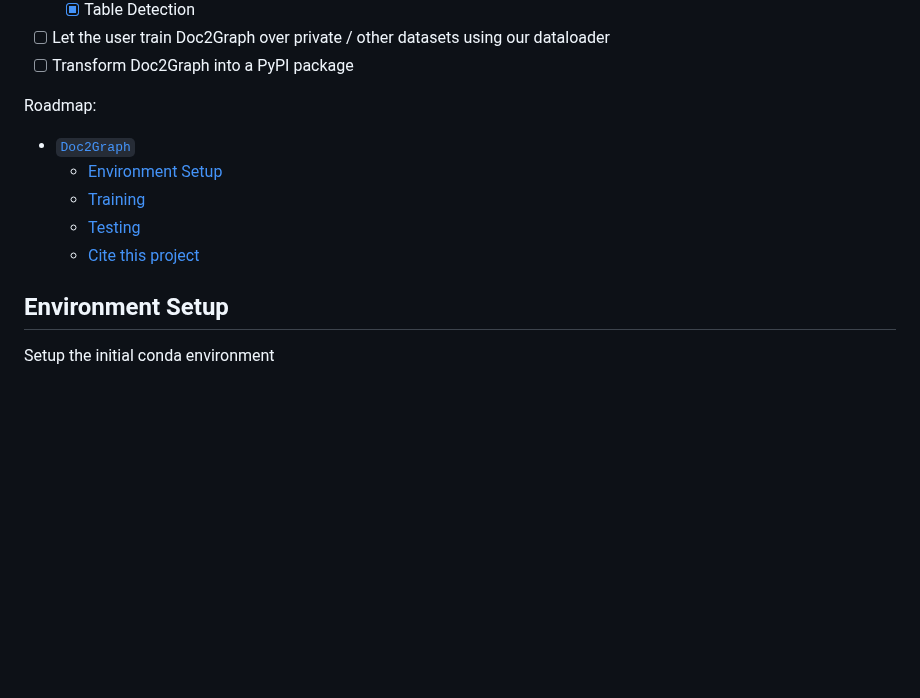
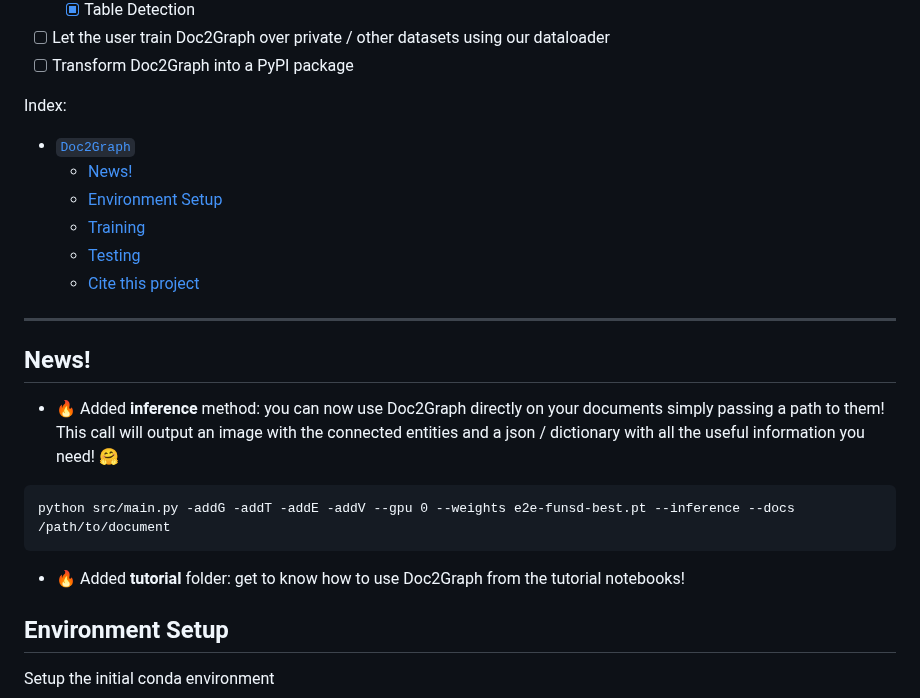
Before and after one commit to andreagemelli/doc2graph, a Markdown page: README.md, the part around one of its changes. Rendered like a GitHub page; blank space fills up the shorter version.

````diff
--- a/README.md
+++ b/README.md
@@ -16,12 +18,22 @@ The model and pipeline aims at being task-agnostic on the domain of Document Und
 - [ ] Let the user train Doc2Graph over private / other datasets using our dataloader
 - [ ] Transform Doc2Graph into a PyPI package
 
-Roadmap:
+Index:
 - [`Doc2Graph`](#doc2graph)
+  - [News!](#news)
   - [Environment Setup](#environment-setup)
   - [Training](#training)
   - [Testing](#testing)
   - [Cite this project](#cite-this-project)
+
+---
+## News!
+- 🔥 Added **inference** method: you can now use Doc2Graph directly on your documents simply passing a path to them! <br> This call will output an image with the connected entities and a json / dictionary with all the useful information you need! 🤗
+```
+python src/main.py -addG -addT -addE -addV --gpu 0 --weights e2e-funsd-best.pt --inference --docs /path/to/document
+```
+
+- 🔥 Added **tutorial** folder: get to know how to use Doc2Graph from the tutorial notebooks!
 
 ## Environment Setup
 Setup the initial conda environment
````
Also changed, not shown: other parts of README.md (+11 -5 lines), model.png (added), 5 other files.
